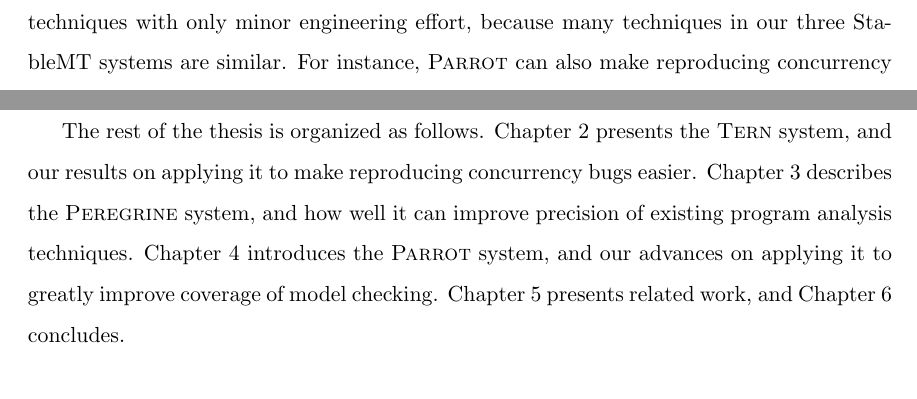
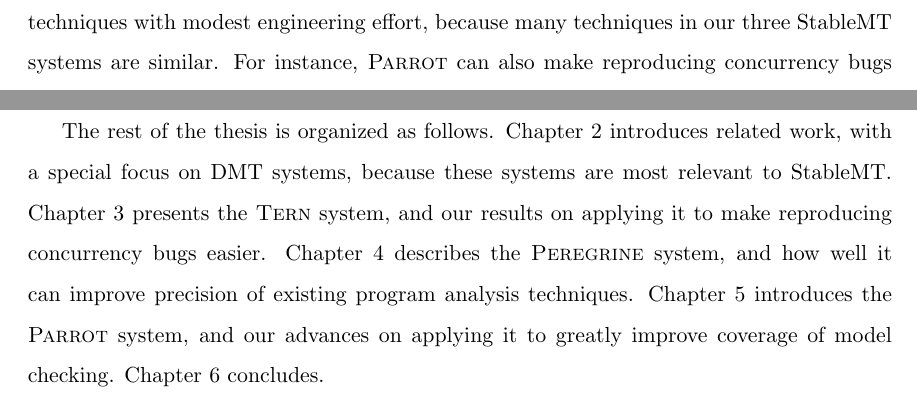
Before and after one commit to hemingcui/phd-thesis, a LaTeX thesis (thesis.tex, which reads intro.tex): two parts of page 15 of 39, joined at a grey line, cut so that both start at the same text. Compiled offline with pdfLaTeX; a LaTeX package or settings file that is missing is left out; a missing bibliography style is replaced by a similar one.

Commit message:
Refactor intro.

```diff
--- a/intro.tex
+++ b/intro.tex
@@ -187,7 +189,7 @@ detected in heavily-studied programs. Third, we have quantitatively shown that
 \parrot can increase the coverage by many orders of magnitudes for model
 checking, an advanced technique that systematically tests schedules and try to
 find bugs~\cite{parrot:sosp13, dbug:spin11, modist:nsdi09}. Each of the three
-systems can benefit all these three reliability techniques with only minor
+systems can benefit all these three reliability techniques with modest
 engineering effort, because many techniques in our three \smt systems are
 similar. For instance, \parrot can also make reproducing concurrency bugs much
 more easier because it enforces a similar form of schedule to that in \tern. In
@@ -196,11 +198,12 @@ ideas have also been leveraged by other researchers to compute a small set of
 schedules to cover all inputs for some multithreaded
 programs~\cite{bergan:oopsla13}.
 
-The rest of the thesis is organized as follows. Chapter~\ref{sec:tern} presents
-the \tern system, and our results on applying it to make reproducing concurrency
-bugs easier. Chapter~\ref{sec:peregrine} describes the \peregrine system, and
-how well it can improve precision of existing program analysis techniques.
+The rest of the thesis is organized as follows. Chapter~\ref{sec:related}
+introduces related work, with a special focus on \dmt systems, because these
+systems are most relevant to \smt. Chapter~\ref{sec:tern} presents the \tern
+system, and our results on applying it to make reproducing concurrency bugs
+easier. Chapter~\ref{sec:peregrine} describes the \peregrine system, and how
+well it can improve precision of existing program analysis techniques.
 Chapter~\ref{sec:parrot} introduces the \parrot system, and our advances on
 applying it to greatly improve coverage of model checking.
-Chapter~\ref{sec:related} presents related work, and
 Chapter~\ref{sec:conclusion} concludes.
```
Also changed, not shown: related.tex (+1 -1 lines), thesis.tex (+1 -10 lines), intro.tex (2 more changed lines).
